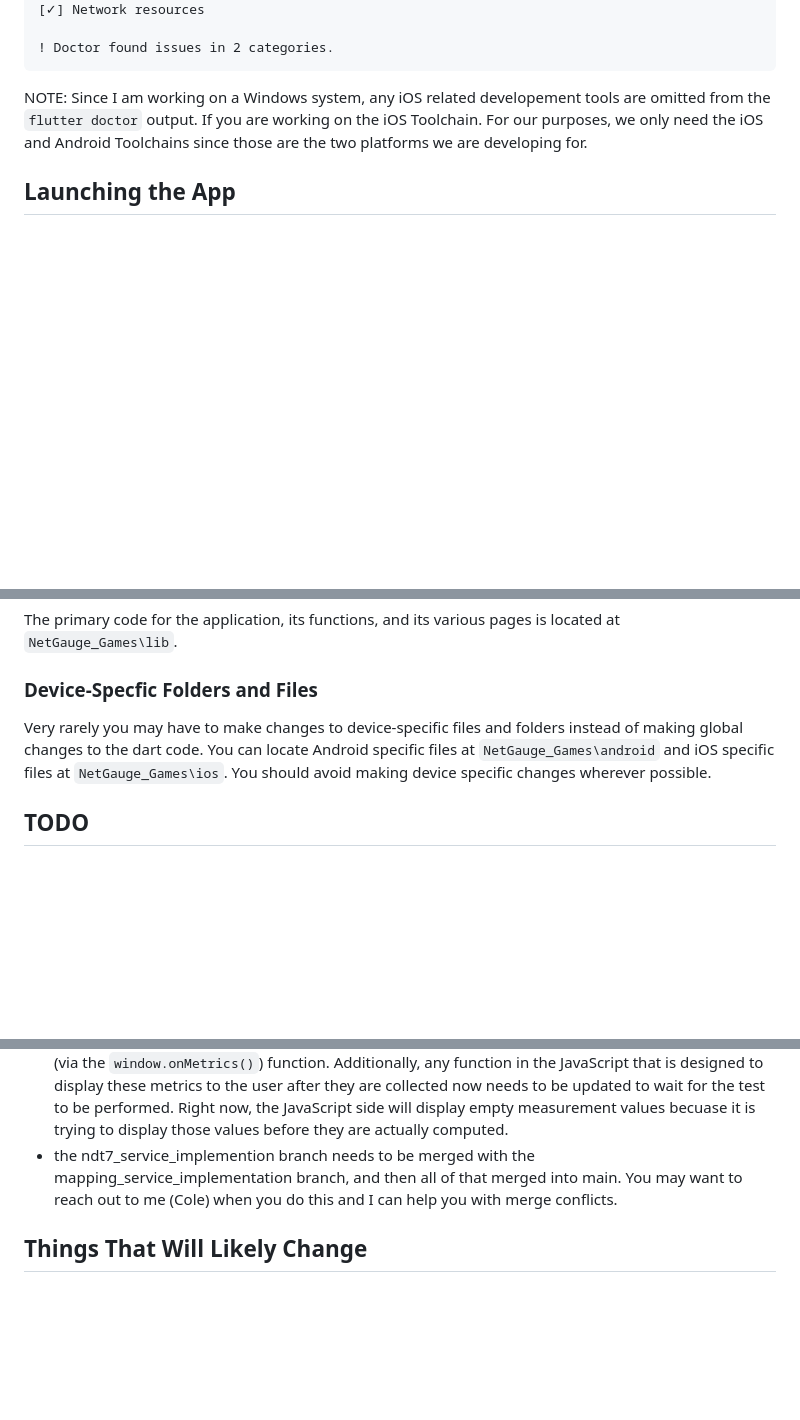
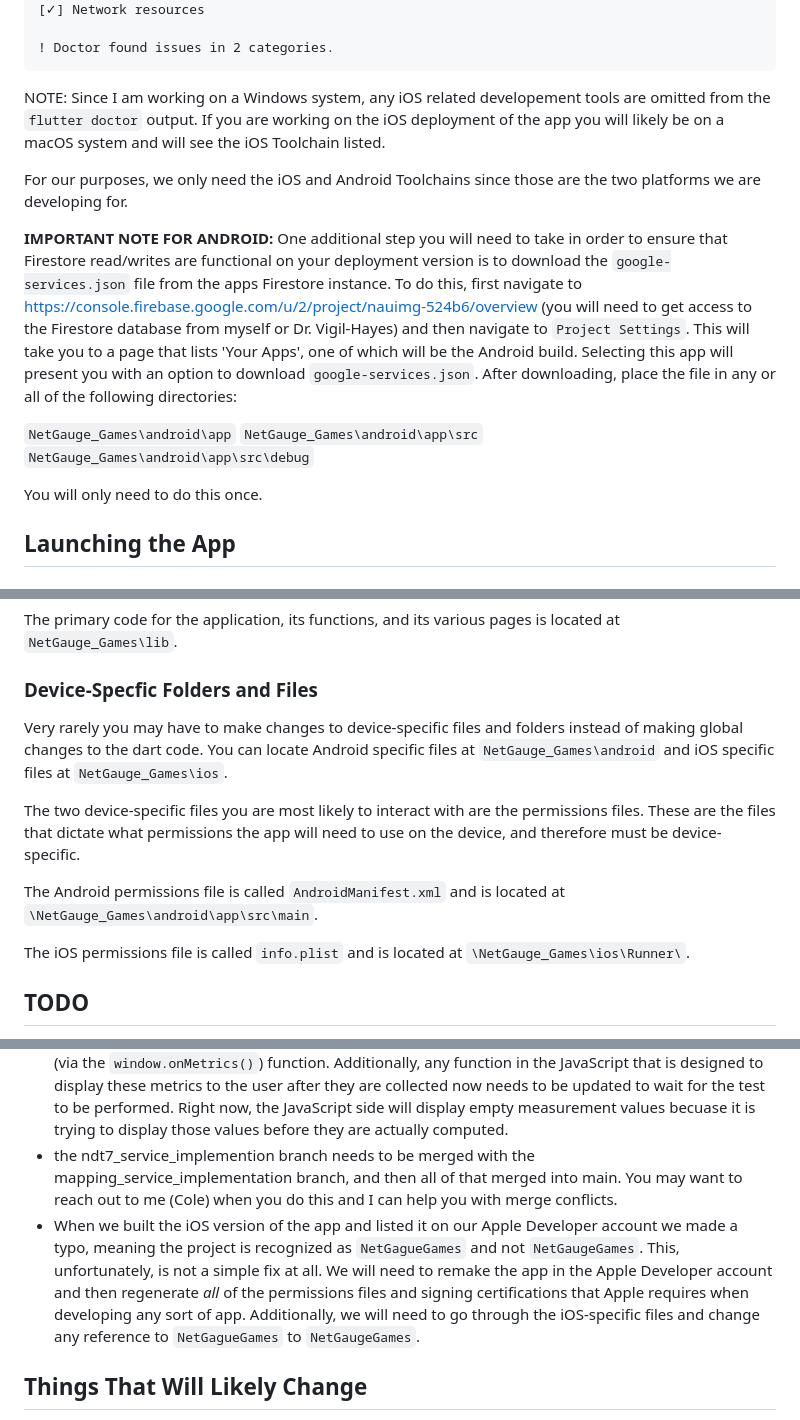
Before and after one commit to CANIS-NAU/NetGauge_Games, a Markdown page: README.md, 3 parts joined by grey strips. Rendered like a GitHub page; blank space fills up the shorter version.

````diff
--- a/README.md
+++ b/README.md
@@ -46,7 +46,17 @@ Doctor summary (to see all details, run flutter doctor -v):
 ! Doctor found issues in 2 categories.
 ```
 
-NOTE: Since I am working on a Windows system, any iOS related developement tools are omitted from the `flutter doctor` output. If you are working on the iOS Toolchain. For our purposes, we only need the iOS and Android Toolchains since those are the two platforms we are developing for.
+NOTE: Since I am working on a Windows system, any iOS related developement tools are omitted from the `flutter doctor` output. If you are working on the iOS deployment of the app you will likely be on a macOS system and will see the iOS Toolchain listed.
+
+For our purposes, we only need the iOS and Android Toolchains since those are the two platforms we are developing for.
+
+**IMPORTANT NOTE FOR ANDROID:** One additional step you will need to take in order to ensure that Firestore read/writes are functional on your deployment version is to download the `google-services.json` file from the apps Firestore instance. To do this, first navigate to https://console.firebase.google.com/u/2/project/nauimg-524b6/overview (you will need to get access to the Firestore database from myself or Dr. Vigil-Hayes) and then navigate to `Project Settings`. This will take you to a page that lists 'Your Apps', one of which will be the Android build. Selecting this app will present you with an option to download `google-services.json`. After downloading, place the file in any or all of the following directories:
+
+`NetGauge_Games\android\app`
+`NetGauge_Games\android\app\src`
+`NetGauge_Games\android\app\src\debug`
+
+You will only need to do this once.
 
 ## Launching the App
 
@@ -571,13 +581,20 @@ The primary code for the application, its functions, and its various pages is lo
 
 ### Device-Specfic Folders and Files
 
-Very rarely you may have to make changes to device-specific files and folders instead of making global changes to the dart code. You can locate Android specific files at `NetGauge_Games\android` and iOS specific files at `NetGauge_Games\ios`. You should avoid making device specific changes wherever possible.
+Very rarely you may have to make changes to device-specific files and folders instead of making global changes to the dart code. You can locate Android specific files at `NetGauge_Games\android` and iOS specific files at `NetGauge_Games\ios`.
+
+The two device-specific files you are most likely to interact with are the permissions files. These are the files that dictate what permissions the app will need to use on the device, and therefore must be device-specific.
+
+The Android permissions file is called `AndroidManifest.xml` and is located at `\NetGauge_Games\android\app\src\main`.
+
+The iOS permissions file is called `info.plist` and is located at `\NetGauge_Games\ios\Runner\`.
 
 ## TODO
 
 - Currently, the iOS build of the application is only semi-functional. It deploys and runs as expected on an iOS emulator, but does not seem to run on physical hardware.
 - While the internet measurement system is indeed buit and functional (see `ndt7_service.dart`) it is not actually utilized in the Native Message Handler yet, I have only used it in isolated tests that print the output to the console. The NDT7 Service will need to be updated such that, instead of publishing the data to the console, it stores the data in some kind of data structure, and thend the `grabMetrics` function (in `homepage.dart`) will need to be updted to send this data structure to the JavaScript side (via the `window.onMetrics()`) function. Additionally, any function in the JavaScript that is designed to display these metrics to the user after they are collected now needs to be updated to wait for the test to be performed. Right now, the JavaScript side will display empty measurement values becuase it is trying to display those values before they are actually computed.
 - the ndt7_service_implemention branch needs to be merged with the mapping_service_implementation branch, and then all of that merged into main. You may want to reach out to me (Cole) when you do this and I can help you with merge conflicts.
+- When we built the iOS version of the app and listed it on our Apple Developer account we made a typo, meaning the project is recognized as `NetGagueGames` and not `NetGaugeGames`. This, unfortunately, is not a simple fix at all. We will need to remake the app in the Apple Developer account and then regenerate *all* of the permissions files and signing certifications that Apple requires when developing any sort of app. Additionally, we will need to go through the iOS-specific files and change any reference to `NetGagueGames` to `NetGaugeGames`.
 
 ## Things That Will Likely Change
 There are a handful of systems that were built to be minimally functional and will likely need to change as the app grows towards a more fleshed out system.
````
